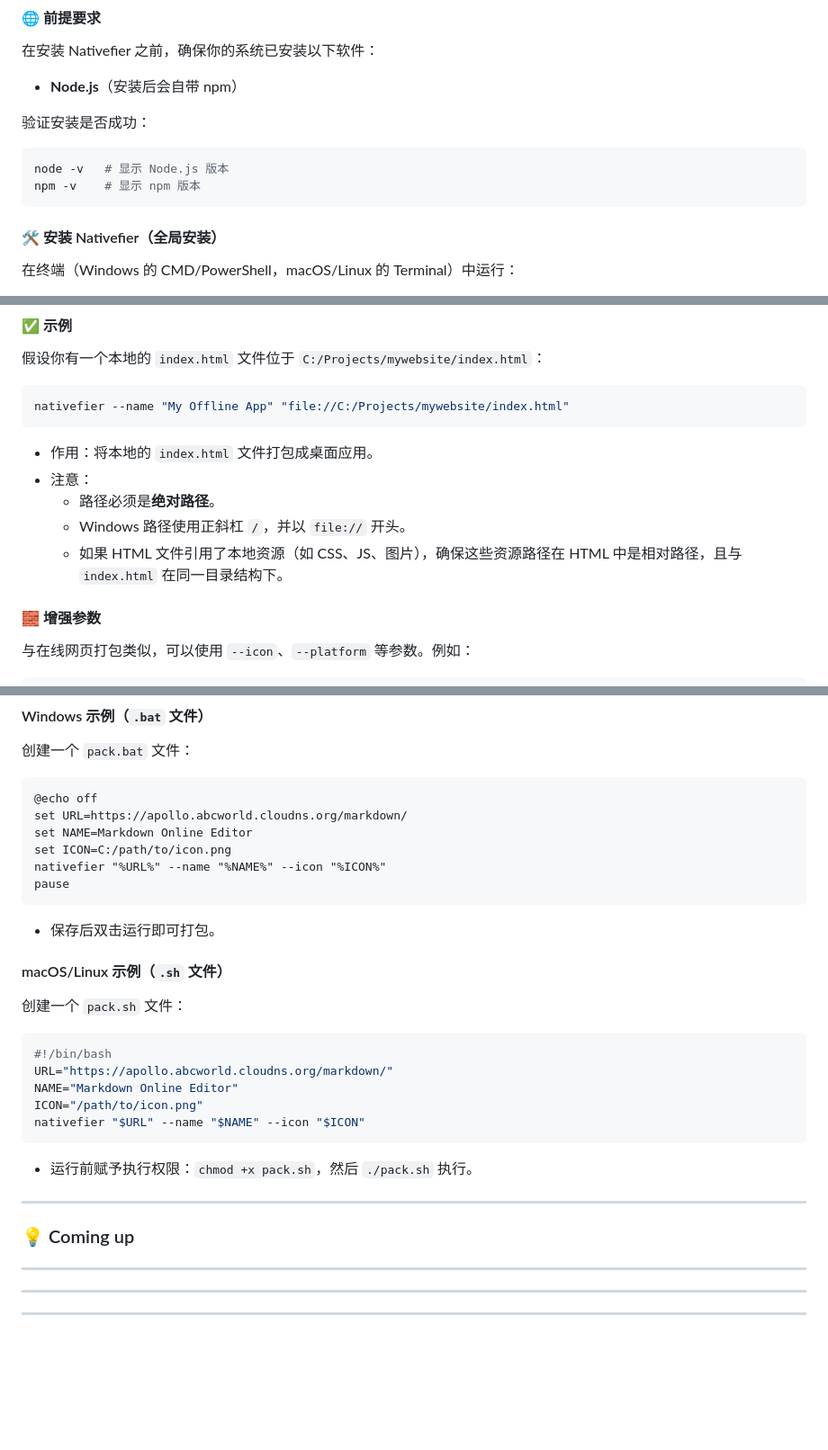
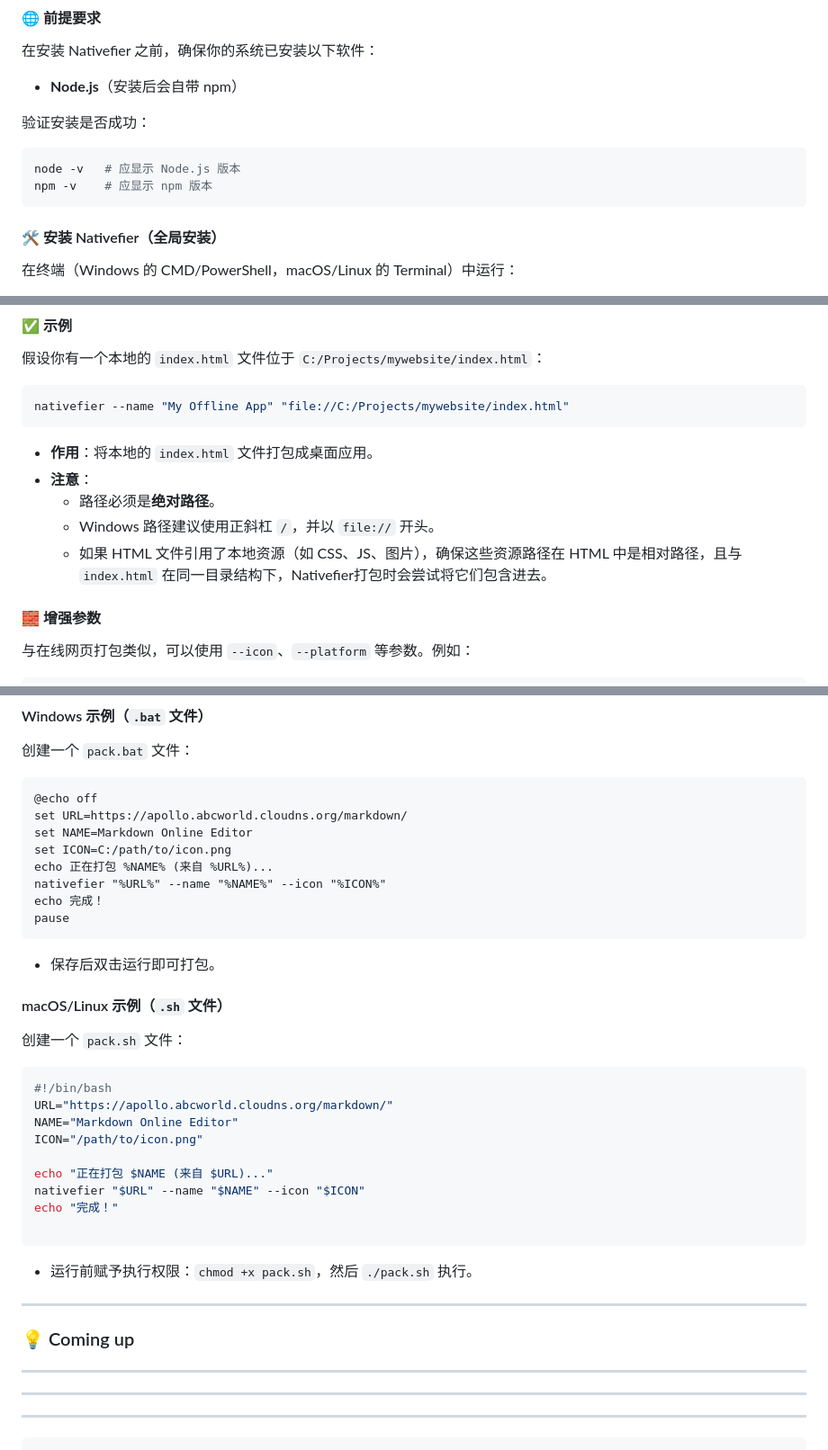
Before and after one commit to liu294100/markdown_editor_enhance, a Markdown page: packageReadme.md, 3 parts joined by grey strips. Shown at 90% size. Drawn GitHub-style; blank space fills up the shorter version.

````diff
--- a/packageReadme.md
+++ b/packageReadme.md
@@ -12,8 +148,8 @@ Nativefier 是一个基于 Node.js 的工具，通过 npm 安装即可使用。
 
 验证安装是否成功：
 ```bash
-node -v   # 显示 Node.js 版本
-npm -v    # 显示 npm 版本
+node -v   # 应显示 Node.js 版本
+npm -v    # 应显示 npm 版本
 ```
 
 #### 🛠 安装 Nativefier（全局安装）
@@ -73,11 +209,11 @@ nativefier --name "YourAppName" "file://绝对路径/到/yourfile.html"
 ```bash
 nativefier --name "My Offline App" "file://C:/Projects/mywebsite/index.html"
 ```
-- 作用：将本地的 `index.html` 文件打包成桌面应用。
-- 注意：
+- **作用**：将本地的 `index.html` 文件打包成桌面应用。
+- **注意**：
   - 路径必须是**绝对路径**。
-  - Windows 路径使用正斜杠 `/`，并以 `file://` 开头。
-  - 如果 HTML 文件引用了本地资源（如 CSS、JS、图片），确保这些资源路径在 HTML 中是相对路径，且与 `index.html` 在同一目录结构下。
+  - Windows 路径建议使用正斜杠 `/`，并以 `file://` 开头。
+  - 如果 HTML 文件引用了本地资源（如 CSS、JS、图片），确保这些资源路径在 HTML 中是相对路径，且与 `index.html` 在同一目录结构下，Nativefier打包时会尝试将它们包含进去。
 
 #### 🧱 增强参数
 与在线网页打包类似，可以使用 `--icon`、`--platform` 等参数。例如：
@@ -97,7 +233,9 @@ nativefier --name "My Offline App" --icon "C:/Projects/mywebsite/icon.png" "file
 set URL=https://apollo.abcworld.cloudns.org/markdown/
 set NAME=Markdown Online Editor
 set ICON=C:/path/to/icon.png
+echo 正在打包 %NAME% (来自 %URL%)...
 nativefier "%URL%" --name "%NAME%" --icon "%ICON%"
+echo 完成！
 pause
 ```
 - 保存后双击运行即可打包。
@@ -109,7 +247,11 @@ pause
 URL="https://apollo.abcworld.cloudns.org/markdown/"
 NAME="Markdown Online Editor"
 ICON="/path/to/icon.png"
+
+echo "正在打包 $NAME (来自 $URL)..."
 nativefier "$URL" --name "$NAME" --icon "$ICON"
+echo "完成！"
+
 ```
 - 运行前赋予执行权限：`chmod +x pack.sh`，然后 `./pack.sh` 执行。
 
@@ -119,3 +261,4 @@ nativefier "$URL" --name "$NAME" --icon "$ICON"
 ---------
 ---------
 ---------
+```
````
Also changed, not shown: other parts of packageReadme.md (+151 -15 lines).
